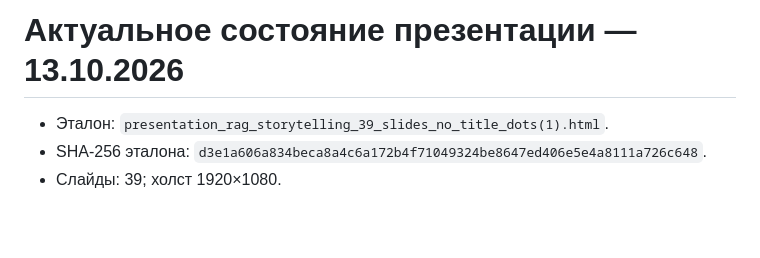
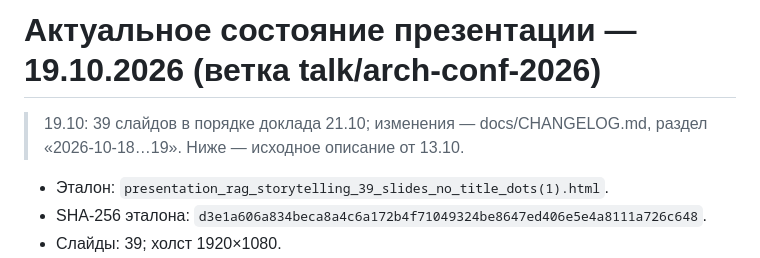
Before and after one commit to Alexandrcleaver/semenov-presentation, a Markdown page: docs/PROJECT_STATE.md, the part around the change. GitHub-like rendering; blank space fills up the shorter version.

```diff
--- a/docs/PROJECT_STATE.md
+++ b/docs/PROJECT_STATE.md
@@ -1,4 +1,7 @@
-# Актуальное состояние презентации — 13.10.2026
+# Актуальное состояние презентации — 19.10.2026 (ветка talk/arch-conf-2026)
+
+> 19.10: 39 слайдов в порядке доклада 21.10; изменения — docs/CHANGELOG.md, раздел «2026-10-18…19». Ниже — исходное описание от 13.10.
+
 
 - Эталон: `presentation_rag_storytelling_39_slides_no_title_dots(1).html`.
 - SHA-256 эталона: `d3e1a606a834beca8a4c6a172b4f71049324be8647ed406e5e4a8111a726c648`.
```
Also changed, not shown: docs/CHANGELOG.md (+8 -0 lines).
